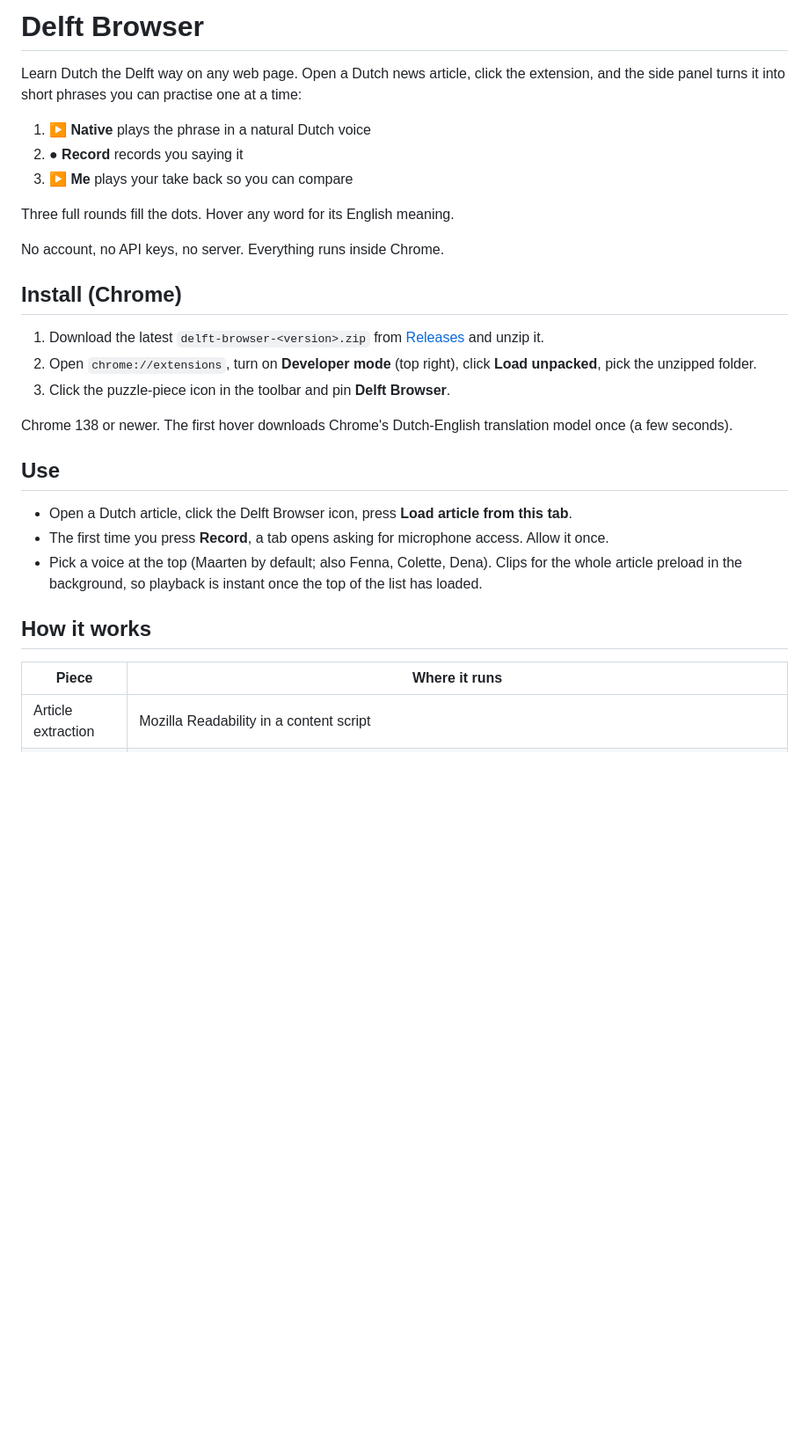
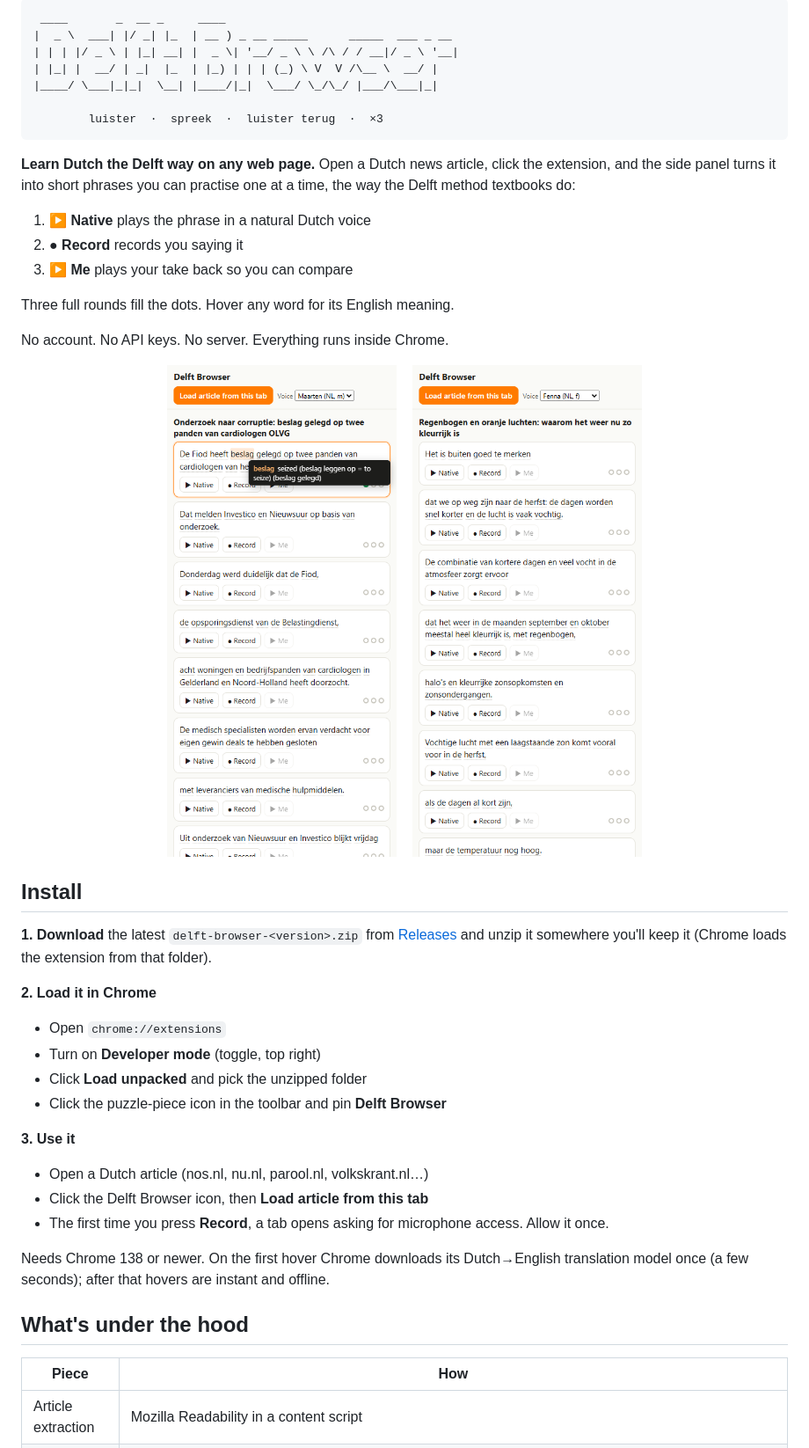
Before and after one commit to teamgonuts/delft-browser, a Markdown page: README.md, the part around one of its changes. Shown at 88% size. Drawn GitHub-style; pictures changed too: docs/screenshot-nos.png (added), docs/screenshot-parool.png (added); blank space fills up the shorter version.

Commit message:
README: install guide, screenshots, ASCII banner
Co-Authored-By: Claude Fable 5.1 <noreply@anthropic.com>

````diff
--- a/README.md
+++ b/README.md
@@ -1,6 +1,14 @@
-# Delft Browser
+```
+ ____       _  __ _     ____
+|  _ \  ___| |/ _| |_  | __ ) _ __ _____      _____  ___ _ __
+| | | |/ _ \ | |_| __| |  _ \| '__/ _ \ \ /\ / / __|/ _ \ '__|
+| |_| |  __/ | _|  |_  | |_) | | | (_) \ V  V /\__ \  __/ |
+|____/ \___|_|_|  \__| |____/|_|  \___/ \_/\_/ |___/\___|_|
 
-Learn Dutch the Delft way on any web page. Open a Dutch news article, click the extension, and the side panel turns it into short phrases you can practise one at a time:
+        luister  ·  spreek  ·  luister terug  ·  ×3
+```
+
+**Learn Dutch the Delft way on any web page.** Open a Dutch news article, click the extension, and the side panel turns it into short phrases you can practise one at a time, the way the Delft method textbooks do:
 
 1. **▶ Native** plays the phrase in a natural Dutch voice
 2. **● Record** records you saying it
@@ -8,24 +16,35 @@ Learn Dutch the Delft way on any web page. Open a Dutch news article, click the
 
 Three full rounds fill the dots. Hover any word for its English meaning.
 
-No account, no API keys, no server. Everything runs inside Chrome.
+No account. No API keys. No server. Everything runs inside Chrome.
 
-## Install (Chrome)
+<p align="center">
+  <img src="docs/screenshot-parool.png" width="380" alt="Delft Browser on a Parool article, hovering a word">
+  &nbsp;&nbsp;
+  <img src="docs/screenshot-nos.png" width="380" alt="Delft Browser on a nos.nl article">
+</p>
 
-1. Download the latest `delft-browser-<version>.zip` from [Releases](https://github.com/teamgonuts/delft-browser/releases) and unzip it.
-2. Open `chrome://extensions`, turn on **Developer mode** (top right), click **Load unpacked**, pick the unzipped folder.
-3. Click the puzzle-piece icon in the toolbar and pin **Delft Browser**.
+## Install
 
-Chrome 138 or newer. The first hover downloads Chrome's Dutch-English translation model once (a few seconds).
+**1. Download** the latest `delft-browser-<version>.zip` from [Releases](https://github.com/teamgonuts/delft-browser/releases) and unzip it somewhere you'll keep it (Chrome loads the extension from that folder).
 
-## Use
+**2. Load it in Chrome**
 
-- Open a Dutch article, click the Delft Browser icon, press **Load article from this tab**.
+- Open `chrome://extensions`
+- Turn on **Developer mode** (toggle, top right)
+- Click **Load unpacked** and pick the unzipped folder
+- Click the puzzle-piece icon in the toolbar and pin **Delft Browser**
+
+**3. Use it**
+
+- Open a Dutch article (nos.nl, nu.nl, parool.nl, volkskrant.nl…)
+- Click the Delft Browser icon, then **Load article from this tab**
 - The first time you press **Record**, a tab opens asking for microphone access. Allow it once.
-- Pick a voice at the top (Maarten by default; also Fenna, Colette, Dena). Clips for the whole article preload in the background, so playback is instant once the top of the list has loaded.
 
-## How it works
+Needs Chrome 138 or newer. On the first hover Chrome downloads its Dutch→English translation model once (a few seconds); after that hovers are instant and offline.
 
-| Piece | Where it runs |
+## What's under the hood
+
+| Piece | How |
 |---|---|
 | Article extraction | Mozilla Readability in a content script |
````
Also changed, not shown: other parts of README.md (+11 -7 lines).
